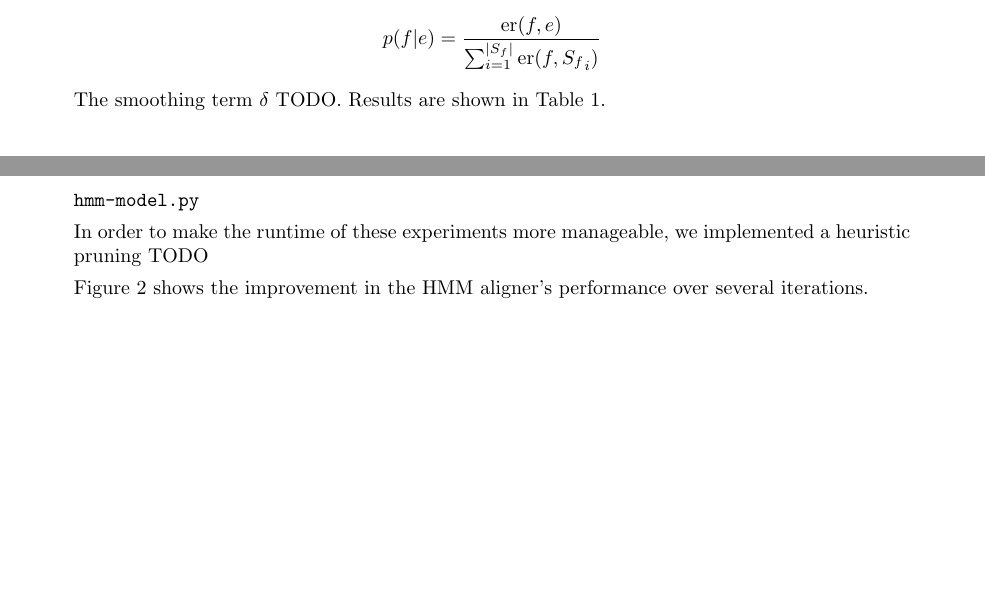
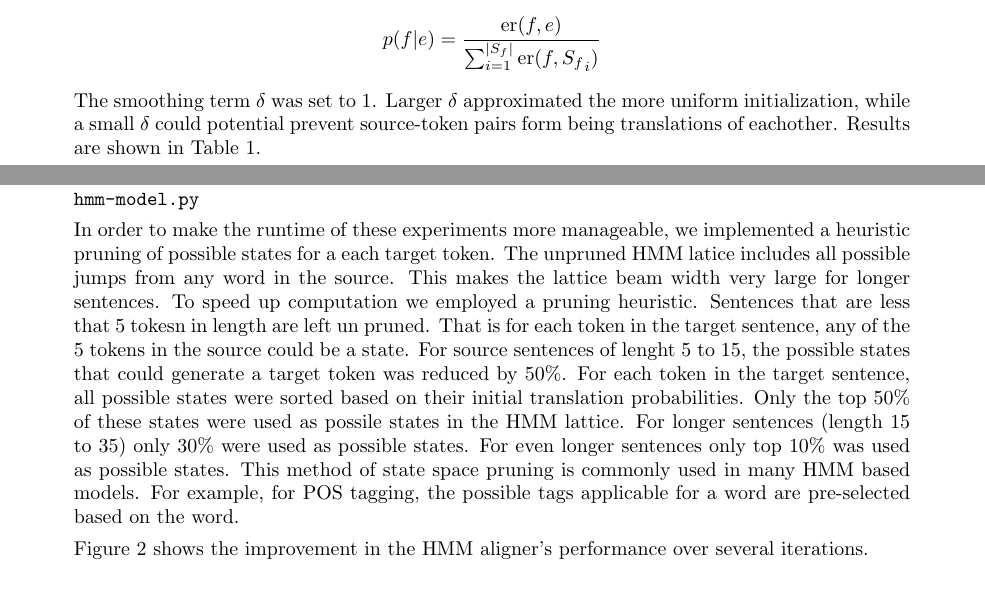
Before and after one commit to arendu-zz/HMM-word-alignment, a LaTeX document (writeup.tex): two parts of pages 1 and 2 of 2 before the commit and two parts of pages 1 and 2 of 3 after it, joined at a grey line, cut so that both start at the same text, the shorter picture padded with empty space. Compiled offline with pdfLaTeX.

Commit message:
added some lines to describe pruning in hmm and a couple of lines about the delta param

```diff
--- a/writeup.tex
+++ b/writeup.tex
@@ -50,7 +50,7 @@ and redefine the initial translation probabilities as
 \[
     p(f|e) = \frac{\text{er}(f,e)}{\sum_{i=1}^{|S_f|} \text{er}(f, {S_f}_i)}
 \]
-The smoothing term $\delta$ TODO. Results are shown in Table \ref{tbl:ed_dist}.
+The smoothing term $\delta$ was set to 1. Larger $\delta$ approximated the more uniform initialization, while a small $\delta$ could potential prevent source-token pairs form being translations of eachother. Results are shown in Table \ref{tbl:ed_dist}.
  %todo more explain
 % TODO cite msr paper as inspiration?
 
@@ -74,9 +74,7 @@ To test our intuition that local context ought to matter for alignment, we imple
 
 {\tt hmm-model.py}
 
-In order to make the runtime of these experiments more manageable, we implemented a heuristic pruning TODO
-
-% TODO cite inspiration paper
+In order to make the runtime of these experiments more manageable, we implemented a heuristic pruning of possible states for a each target token. The unpruned HMM latice includes all possible jumps from any word in the source. This makes the lattice beam width very large for longer sentences. To speed up computation we employed a pruning heuristic. Sentences that are less that 5 tokesn in length are left un pruned. That is for each token in the target sentence, any of the 5 tokens in the source could be a state. For source sentences of lenght 5 to 15, the possible states that could generate a target token was reduced by 50\%. For each token in the target sentence, all possible states were sorted based on their initial translation probabilities. Only the top 50\% of these states were used as possile states in the HMM lattice. For longer sentences (length 15 to 35) only 30\% were used as possible states. For even longer sentences only top 10\% was used as possible states. This method of state space pruning is commonly used in many HMM based models. For example, for POS tagging, the possible tags applicable for a word are pre-selected based on the word.
 
 Figure \ref{fig:hmm_learning_curve} shows the improvement in the HMM aligner's performance over several iterations.
 
```
